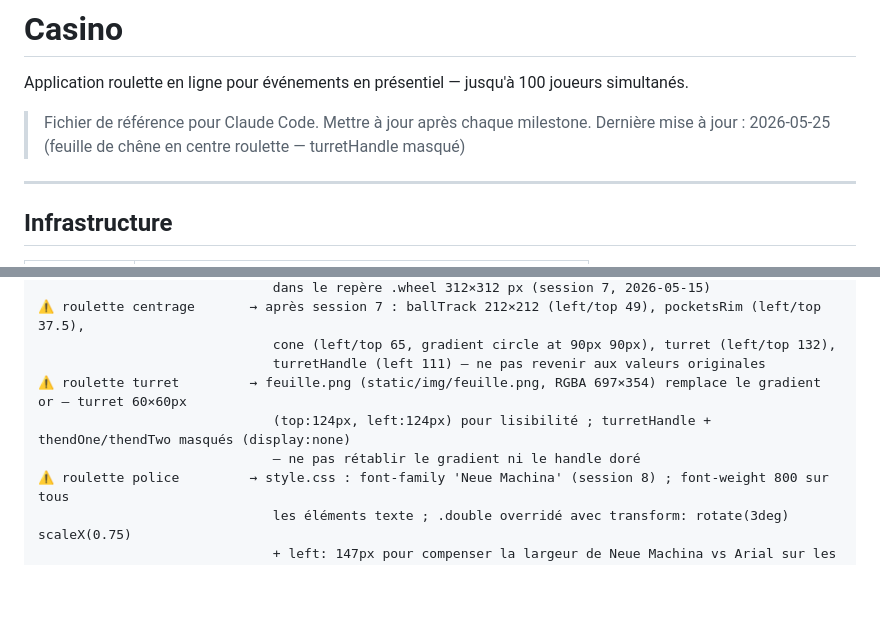
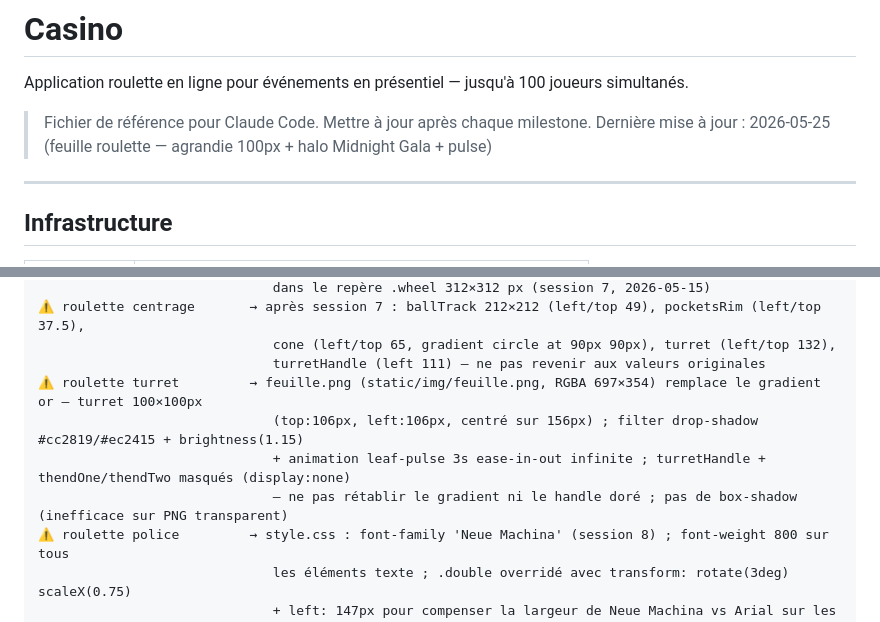
Before and after one commit to BigFoot3/casino-app, a Markdown page: CLAUDE.md, 2 parts joined by grey strips. GitHub-like rendering; blank space fills up the shorter version.

Commit message:
feat: feuille roulette — agrandie 100px + halo Midnight Gala + pulse
- .turret : 100×100px, top/left 106px (centré sur 156px dans .wheel 312px)
  reste dans le cone 65–245px ✓, border-radius retiré
- filter: drop-shadow #cc2819 (flame) + drop-shadow #ec2415 (ember) + brightness(1.15)
- @keyframes leaf-pulse 3s ease-in-out infinite (halo 8→12px, lueur 20→30px)

Co-Authored-By: Claude Sonnet 4.6 <noreply@anthropic.com>

```diff
--- a/CLAUDE.md
+++ b/CLAUDE.md
@@ -3,7 +3,7 @@
 Application roulette en ligne pour événements en présentiel — jusqu'à 100 joueurs simultanés.
 
 > Fichier de référence pour Claude Code. Mettre à jour après chaque milestone.
-> Dernière mise à jour : 2026-05-25 (feuille de chêne en centre roulette — turretHandle masqué)
+> Dernière mise à jour : 2026-05-25 (feuille roulette — agrandie 100px + halo Midnight Gala + pulse)
 
 ---
 
@@ -414,9 +414,10 @@ flask --app "app:create_app()" run
 ⚠️ roulette centrage       → après session 7 : ballTrack 212×212 (left/top 49), pocketsRim (left/top 37.5),
                               cone (left/top 65, gradient circle at 90px 90px), turret (left/top 132),
                               turretHandle (left 111) — ne pas revenir aux valeurs originales
-⚠️ roulette turret         → feuille.png (static/img/feuille.png, RGBA 697×354) remplace le gradient or — turret 60×60px
-                              (top:124px, left:124px) pour lisibilité ; turretHandle + thendOne/thendTwo masqués (display:none)
-                              — ne pas rétablir le gradient ni le handle doré
+⚠️ roulette turret         → feuille.png (static/img/feuille.png, RGBA 697×354) remplace le gradient or — turret 100×100px
+                              (top:106px, left:106px, centré sur 156px) ; filter drop-shadow #cc2819/#ec2415 + brightness(1.15)
+                              + animation leaf-pulse 3s ease-in-out infinite ; turretHandle + thendOne/thendTwo masqués (display:none)
+                              — ne pas rétablir le gradient ni le handle doré ; pas de box-shadow (inefficace sur PNG transparent)
 ⚠️ roulette police         → style.css : font-family 'Neue Machina' (session 8) ; font-weight 800 sur tous
                               les éléments texte ; .double overridé avec transform: rotate(3deg) scaleX(0.75)
                               + left: 147px pour compenser la largeur de Neue Machina vs Arial sur les doubles
```
